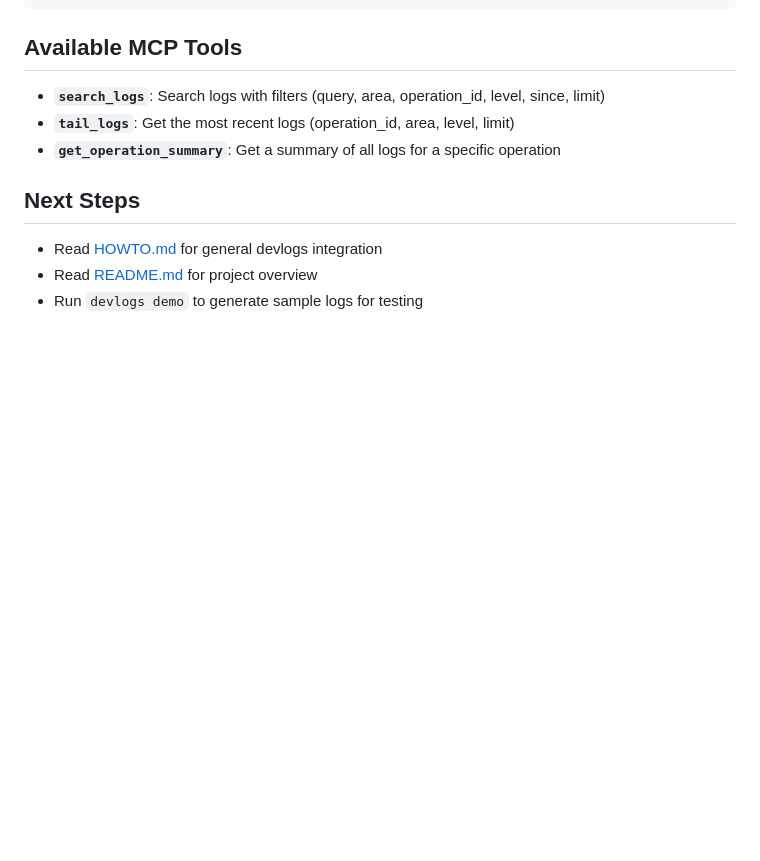
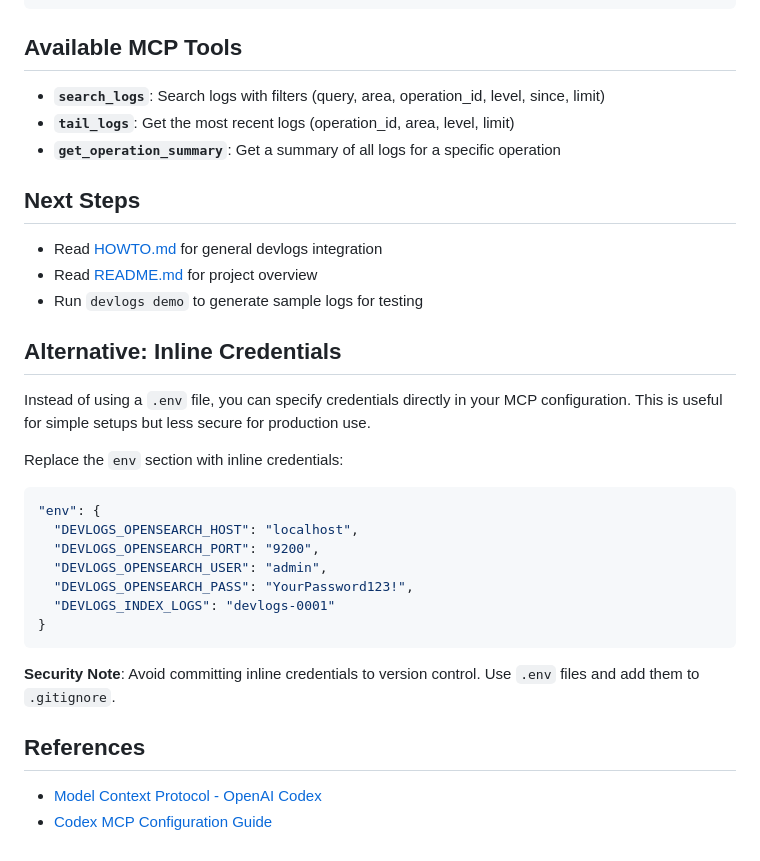
Before and after one commit to dandriscoll/devlogs, a Markdown page: HOWTO-MCP.md, the part around one of its changes. Rendered like a GitHub page; blank space fills up the shorter version.

````diff
--- a/HOWTO-MCP.md
+++ b/HOWTO-MCP.md
@@ -131,3 +117,26 @@ Find all WARNING and ERROR logs in the database area
 - Read [HOWTO.md](HOWTO.md) for general devlogs integration
 - Read [README.md](README.md) for project overview
 - Run `devlogs demo` to generate sample logs for testing
+
+## Alternative: Inline Credentials
+
+Instead of using a `.env` file, you can specify credentials directly in your MCP configuration. This is useful for simple setups but less secure for production use.
+
+Replace the `env` section with inline credentials:
+
+```json
+"env": {
+  "DEVLOGS_OPENSEARCH_HOST": "localhost",
+  "DEVLOGS_OPENSEARCH_PORT": "9200",
+  "DEVLOGS_OPENSEARCH_USER": "admin",
+  "DEVLOGS_OPENSEARCH_PASS": "YourPassword123!",
+  "DEVLOGS_INDEX_LOGS": "devlogs-0001"
+}
+```
+
+**Security Note**: Avoid committing inline credentials to version control. Use `.env` files and add them to `.gitignore`.
+
+## References
+
+- [Model Context Protocol - OpenAI Codex](https://developers.openai.com/codex/mcp/)
+- [Codex MCP Configuration Guide](https://vladimirsiedykh.com/blog/codex-mcp-config-toml-shared-configuration-cli-vscode-setup-2025)
````
Also changed, not shown: other parts of HOWTO-MCP.md (+44 -58 lines).
